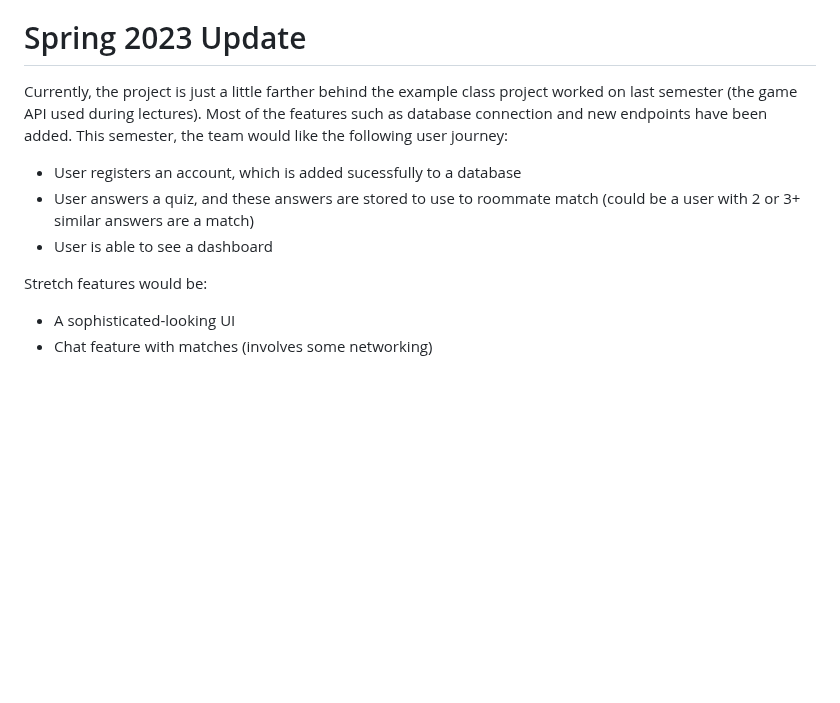
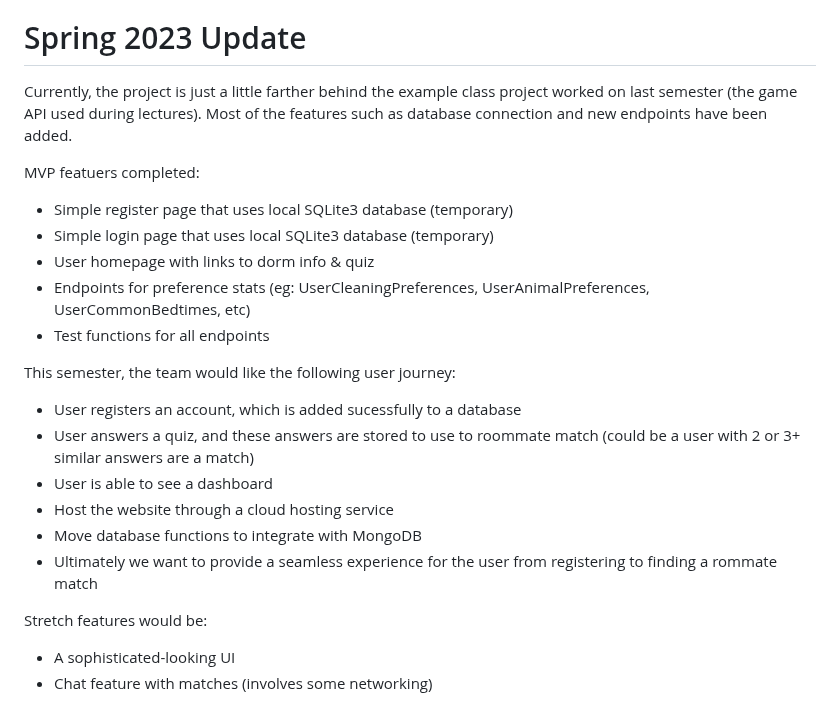
Before and after one commit to juliawnyu/roommate-app, a Markdown page: README.md, the part around the change. Rendered like a GitHub page; blank space fills up the shorter version.

Commit message:
added to status update spring 2023

```diff
--- a/README.md
+++ b/README.md
@@ -53,10 +53,22 @@ Each of the main requirements will correspond to an API endpoint.
 
 
 # Spring 2023 Update
-Currently, the project is just a little farther behind the example class project worked on last semester (the game API used during lectures). Most of the features such as database connection and new endpoints have been added. This semester, the team would like the following user journey:
+Currently, the project is just a little farther behind the example class project worked on last semester (the game API used during lectures). Most of the features such as database connection and new endpoints have been added.
+
+MVP featuers completed:
+* Simple register page that uses local SQLite3 database (temporary)
+* Simple login page that uses local SQLite3 database (temporary)
+* User homepage with links to dorm info & quiz
+* Endpoints for preference stats (eg: UserCleaningPreferences, UserAnimalPreferences, UserCommonBedtimes, etc)
+* Test functions for all endpoints
+
+This semester, the team would like the following user journey:
 * User registers an account, which is added sucessfully to a database
 * User answers a quiz, and these answers are stored to use to roommate match (could be a user with 2 or 3+ similar answers are a match)
 * User is able to see a dashboard
+* Host the website through a cloud hosting service
+* Move database functions to integrate with MongoDB
+* Ultimately we want to provide a seamless experience for the user from registering to finding a rommate match
 
 Stretch features would be:
 * A sophisticated-looking UI
```
